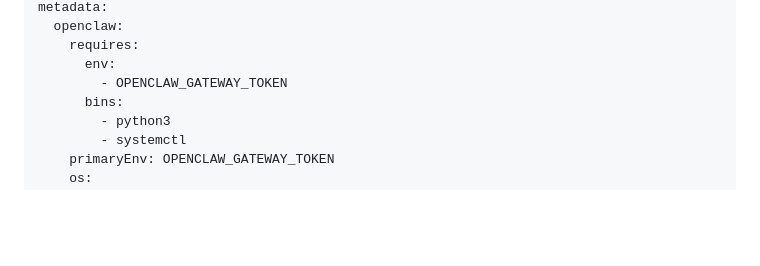
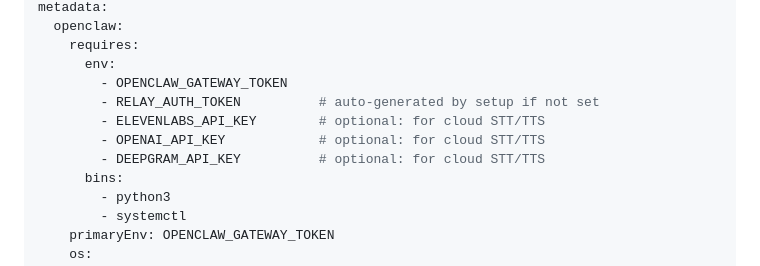
Before and after one commit to fbn3799/clack-skill, a Markdown page: SKILL.md, the part around the change. GitHub-like rendering; blank space fills up the shorter version.

Commit message:
fix: declare all sensitive env vars in metadata with annotations
List all env vars the skill touches in requires.env so the scanner
sees them, with inline comments clarifying which are optional/auto-generated.
primaryEnv remains OPENCLAW_GATEWAY_TOKEN as the only true prerequisite.

Co-Authored-By: Claude Opus 4.6 <noreply@anthropic.com>

```diff
--- a/SKILL.md
+++ b/SKILL.md
@@ -7,6 +7,10 @@ metadata:
     requires:
       env:
         - OPENCLAW_GATEWAY_TOKEN
+        - RELAY_AUTH_TOKEN          # auto-generated by setup if not set
+        - ELEVENLABS_API_KEY        # optional: for cloud STT/TTS
+        - OPENAI_API_KEY            # optional: for cloud STT/TTS
+        - DEEPGRAM_API_KEY          # optional: for cloud STT/TTS
       bins:
         - python3
         - systemctl
```
